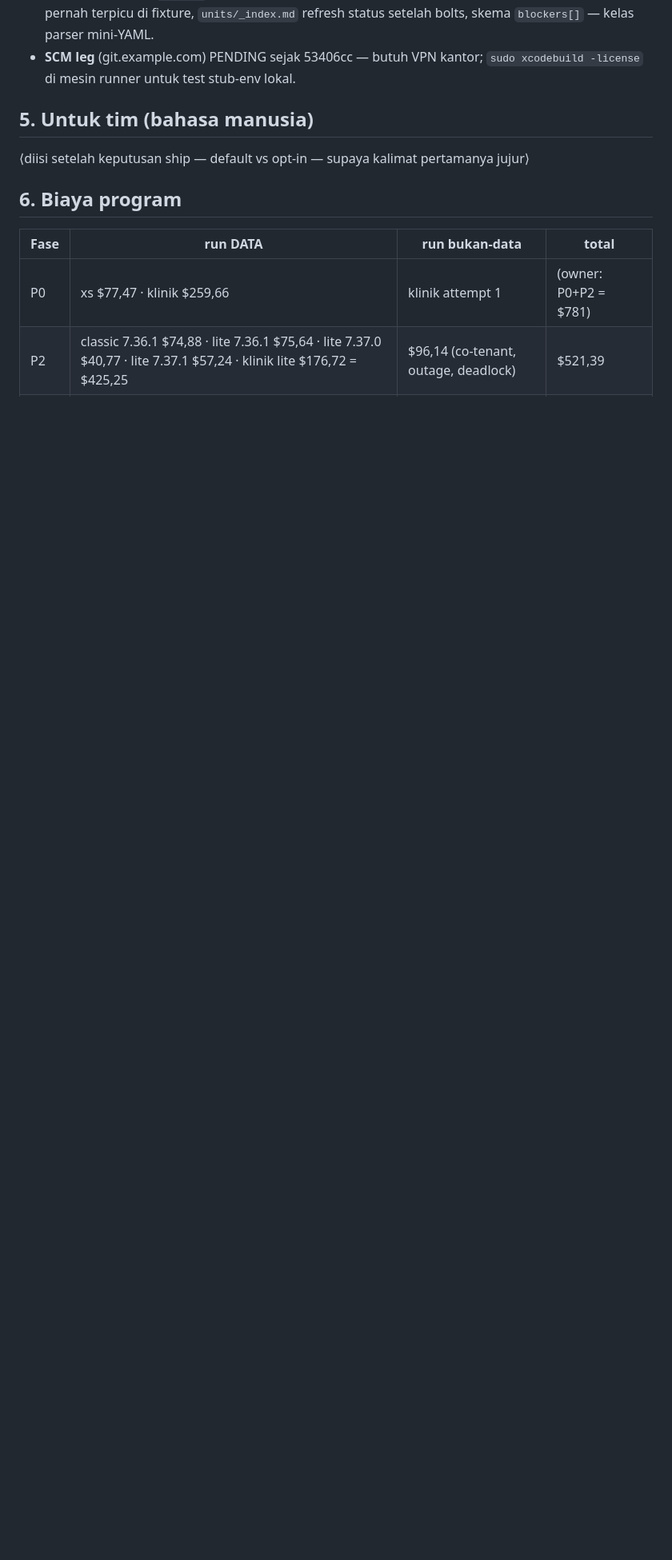
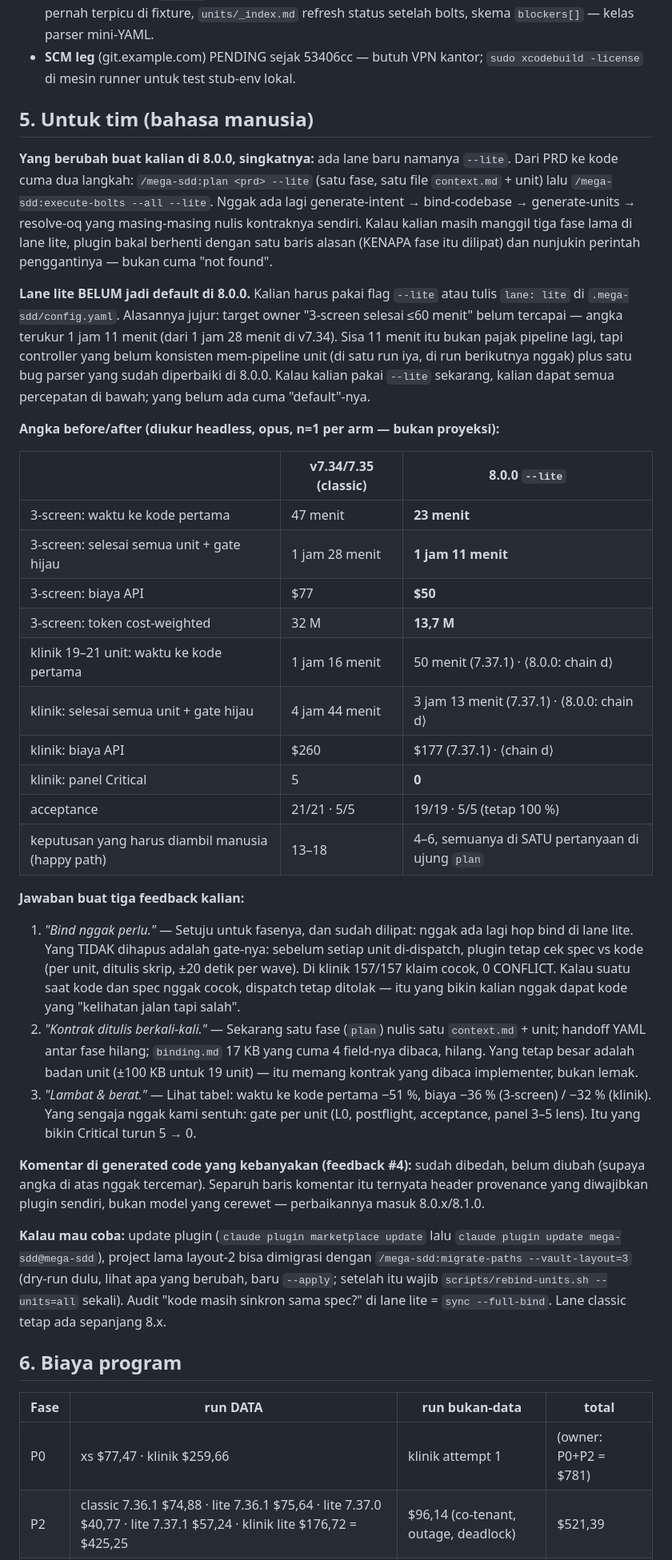
Before and after one commit to FarhanRiuzaki/Mega-SDD, a Markdown page: research/2026-09-15-v8-program-summary.md, the part around one of its changes. Shown at 80% size. GitHub-like rendering; blank space fills up the shorter version.

```diff
--- a/research/2026-09-15-v8-program-summary.md
+++ b/research/2026-09-15-v8-program-summary.md
@@ -77,7 +77,33 @@ Program v8 memotong **tiga fase model pra-kode (intent → bind → units) jadi
 
 ## 5. Untuk tim (bahasa manusia)
 
-⟨diisi setelah keputusan ship — default vs opt-in — supaya kalimat pertamanya jujur⟩
+**Yang berubah buat kalian di 8.0.0, singkatnya:** ada lane baru namanya `--lite`. Dari PRD ke kode cuma dua langkah: `/mega-sdd:plan <prd> --lite` (satu fase, satu file `context.md` + unit) lalu `/mega-sdd:execute-bolts --all --lite`. Nggak ada lagi generate-intent → bind-codebase → generate-units → resolve-oq yang masing-masing nulis kontraknya sendiri. Kalau kalian masih manggil tiga fase lama di lane lite, plugin bakal berhenti dengan satu baris alasan (KENAPA fase itu dilipat) dan nunjukin perintah penggantinya — bukan cuma "not found".
+
+**Lane lite BELUM jadi default di 8.0.0.** Kalian harus pakai flag `--lite` atau tulis `lane: lite` di `.mega-sdd/config.yaml`. Alasannya jujur: target owner "3-screen selesai ≤60 menit" belum tercapai — angka terukur 1 jam 11 menit (dari 1 jam 28 menit di v7.34). Sisa 11 menit itu bukan pajak pipeline lagi, tapi controller yang belum konsisten mem-pipeline unit (di satu run iya, di run berikutnya nggak) plus satu bug parser yang sudah diperbaiki di 8.0.0. Kalau kalian pakai `--lite` sekarang, kalian dapat semua percepatan di bawah; yang belum ada cuma "default"-nya.
+
+**Angka before/after (diukur headless, opus, n=1 per arm — bukan proyeksi):**
+
+| | v7.34/7.35 (classic) | 8.0.0 `--lite` |
+|---|---|---|
+| 3-screen: waktu ke kode pertama | 47 menit | **23 menit** |
+| 3-screen: selesai semua unit + gate hijau | 1 jam 28 menit | **1 jam 11 menit** |
+| 3-screen: biaya API | $77 | **$50** |
+| 3-screen: token cost-weighted | 32 M | **13,7 M** |
+| klinik 19–21 unit: waktu ke kode pertama | 1 jam 16 menit | 50 menit (7.37.1) · ⟨8.0.0: chain d⟩ |
+| klinik: selesai semua unit + gate hijau | 4 jam 44 menit | 3 jam 13 menit (7.37.1) · ⟨8.0.0: chain d⟩ |
+| klinik: biaya API | $260 | $177 (7.37.1) · ⟨chain d⟩ |
+| klinik: panel Critical | 5 | **0** |
+| acceptance | 21/21 · 5/5 | 19/19 · 5/5 (tetap 100 %) |
+| keputusan yang harus diambil manusia (happy path) | 13–18 | 4–6, semuanya di SATU pertanyaan di ujung `plan` |
+
+**Jawaban buat tiga feedback kalian:**
+1. *"Bind nggak perlu."* — Setuju untuk fasenya, dan sudah dilipat: nggak ada lagi hop bind di lane lite. Yang TIDAK dihapus adalah gate-nya: sebelum setiap unit di-dispatch, plugin tetap cek spec vs kode (per unit, ditulis skrip, ±20 detik per wave). Di klinik 157/157 klaim cocok, 0 CONFLICT. Kalau suatu saat kode dan spec nggak cocok, dispatch tetap ditolak — itu yang bikin kalian nggak dapat kode yang "kelihatan jalan tapi salah".
+2. *"Kontrak ditulis berkali-kali."* — Sekarang satu fase (`plan`) nulis satu `context.md` + unit; handoff YAML antar fase hilang; `binding.md` 17 KB yang cuma 4 field-nya dibaca, hilang. Yang tetap besar adalah badan unit (±100 KB untuk 19 unit) — itu memang kontrak yang dibaca implementer, bukan lemak.
+3. *"Lambat & berat."* — Lihat tabel: waktu ke kode pertama −51 %, biaya −36 % (3-screen) / −32 % (klinik). Yang sengaja nggak kami sentuh: gate per unit (L0, postflight, acceptance, panel 3–5 lens). Itu yang bikin Critical turun 5 → 0.
+
+**Komentar di generated code yang kebanyakan (feedback #4):** sudah dibedah, belum diubah (supaya angka di atas nggak tercemar). Separuh baris komentar itu ternyata header provenance yang diwajibkan plugin sendiri, bukan model yang cerewet — perbaikannya masuk 8.0.x/8.1.0.
+
+**Kalau mau coba:** update plugin (`claude plugin marketplace update` lalu `claude plugin update mega-sdd@mega-sdd`), project lama layout-2 bisa dimigrasi dengan `/mega-sdd:migrate-paths --vault-layout=3` (dry-run dulu, lihat apa yang berubah, baru `--apply`; setelah itu wajib `scripts/rebind-units.sh --units=all` sekali). Audit "kode masih sinkron sama spec?" di lane lite = `sync --full-bind`. Lane classic tetap ada sepanjang 8.x.
 
 ## 6. Biaya program
 
```
Also changed, not shown: other parts of research/2026-09-15-v8-program-summary.md (+10 -10 lines), research/2026-09-10-v8-autonomous-runbook.md (+1 -0 lines).
